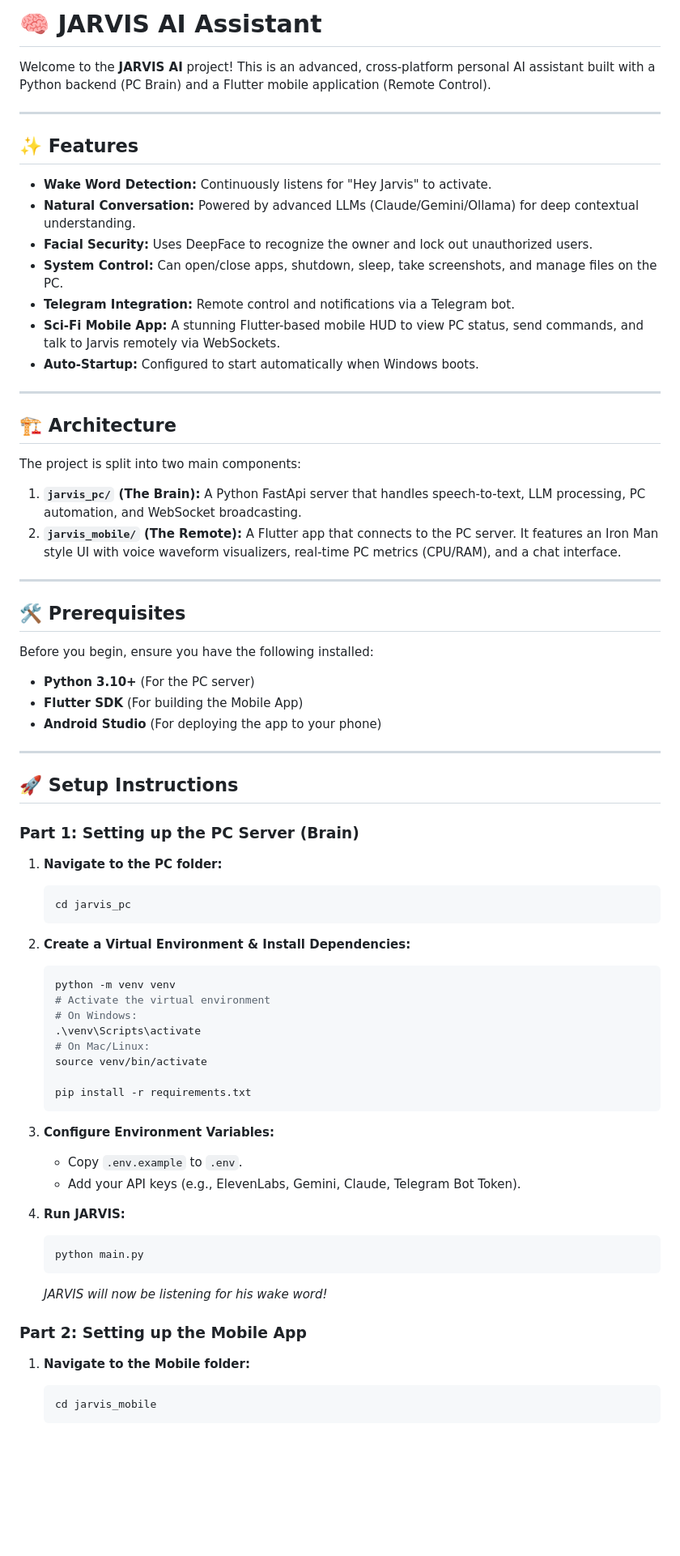
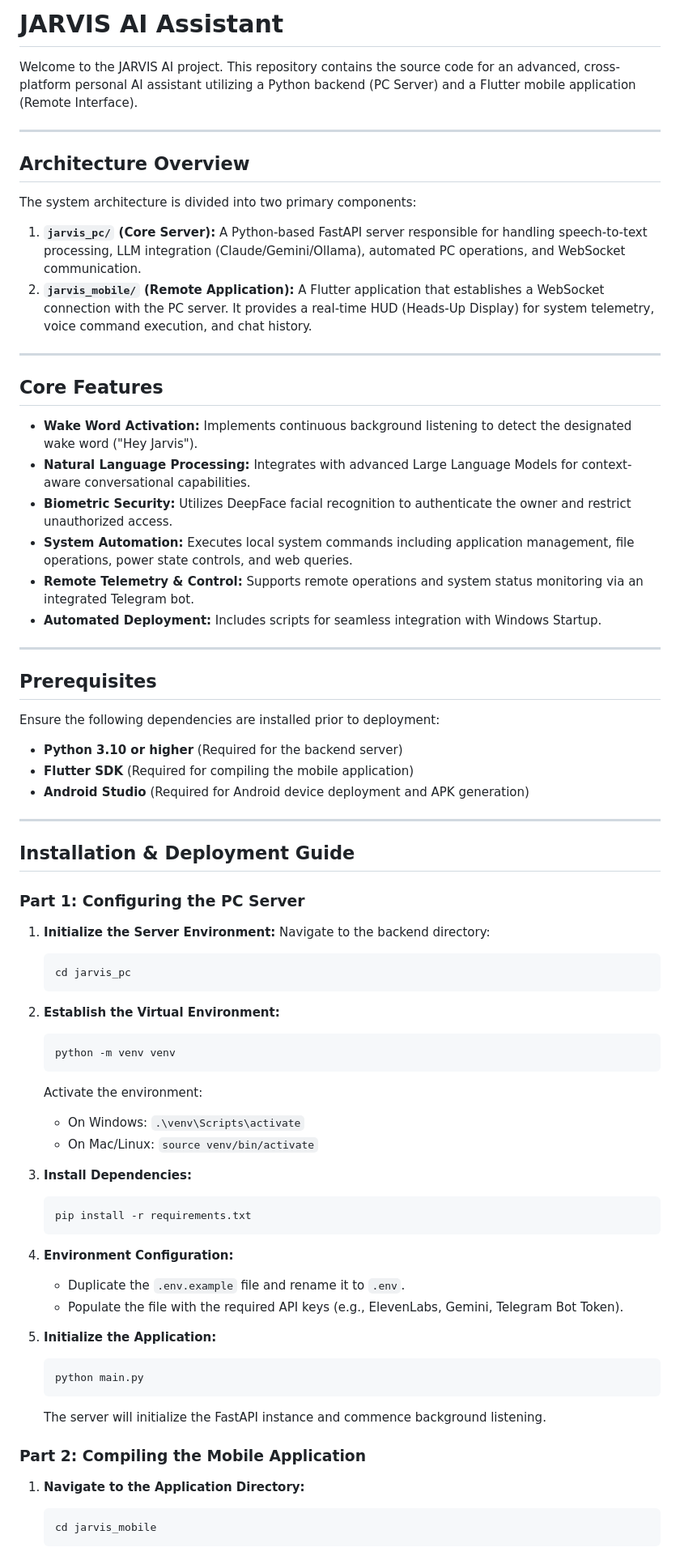
Before and after one commit to Balu5G7/BaluAI, a Markdown page: SETUP_GUIDE.md, the part around one of its changes. Shown at 81% size. GitHub-like rendering; blank space fills up the shorter version.

Commit message:
Refine documentation tone to professional standard

````diff
--- a/SETUP_GUIDE.md
+++ b/SETUP_GUIDE.md
@@ -1,73 +1,74 @@
-# 🧠 JARVIS AI Assistant
+# JARVIS AI Assistant
 
-Welcome to the **JARVIS AI** project! This is an advanced, cross-platform personal AI assistant built with a Python backend (PC Brain) and a Flutter mobile application (Remote Control).
+Welcome to the JARVIS AI project. This repository contains the source code for an advanced, cross-platform personal AI assistant utilizing a Python backend (PC Server) and a Flutter mobile application (Remote Interface).
 
 ---
 
-## ✨ Features
+## Architecture Overview
 
-- **Wake Word Detection:** Continuously listens for "Hey Jarvis" to activate.
-- **Natural Conversation:** Powered by advanced LLMs (Claude/Gemini/Ollama) for deep contextual understanding.
-- **Facial Security:** Uses DeepFace to recognize the owner and lock out unauthorized users.
-- **System Control:** Can open/close apps, shutdown, sleep, take screenshots, and manage files on the PC.
-- **Telegram Integration:** Remote control and notifications via a Telegram bot.
-- **Sci-Fi Mobile App:** A stunning Flutter-based mobile HUD to view PC status, send commands, and talk to Jarvis remotely via WebSockets.
-- **Auto-Startup:** Configured to start automatically when Windows boots.
+The system architecture is divided into two primary components:
+
+1. **`jarvis_pc/` (Core Server):** A Python-based FastAPI server responsible for handling speech-to-text processing, LLM integration (Claude/Gemini/Ollama), automated PC operations, and WebSocket communication.
+2. **`jarvis_mobile/` (Remote Application):** A Flutter application that establishes a WebSocket connection with the PC server. It provides a real-time HUD (Heads-Up Display) for system telemetry, voice command execution, and chat history.
 
 ---
 
-## 🏗️ Architecture
+## Core Features
 
-The project is split into two main components:
-
-1. **`jarvis_pc/` (The Brain):** A Python FastApi server that handles speech-to-text, LLM processing, PC automation, and WebSocket broadcasting.
-2. **`jarvis_mobile/` (The Remote):** A Flutter app that connects to the PC server. It features an Iron Man style UI with voice waveform visualizers, real-time PC metrics (CPU/RAM), and a chat interface.
+- **Wake Word Activation:** Implements continuous background listening to detect the designated wake word ("Hey Jarvis").
+- **Natural Language Processing:** Integrates with advanced Large Language Models for context-aware conversational capabilities.
+- **Biometric Security:** Utilizes DeepFace facial recognition to authenticate the owner and restrict unauthorized access.
+- **System Automation:** Executes local system commands including application management, file operations, power state controls, and web queries.
+- **Remote Telemetry & Control:** Supports remote operations and system status monitoring via an integrated Telegram bot.
+- **Automated Deployment:** Includes scripts for seamless integration with Windows Startup.
 
 ---
 
-## 🛠️ Prerequisites
+## Prerequisites
 
-Before you begin, ensure you have the following installed:
-- **Python 3.10+** (For the PC server)
-- **Flutter SDK** (For building the Mobile App)
-- **Android Studio** (For deploying the app to your phone)
+Ensure the following dependencies are installed prior to deployment:
+- **Python 3.10 or higher** (Required for the backend server)
+- **Flutter SDK** (Required for compiling the mobile application)
+- **Android Studio** (Required for Android device deployment and APK generation)
 
 ---
 
-## 🚀 Setup Instructions
+## Installation & Deployment Guide
 
-### Part 1: Setting up the PC Server (Brain)
+### Part 1: Configuring the PC Server
 
-1. **Navigate to the PC folder:**
+1. **Initialize the Server Environment:**
+   Navigate to the backend directory:
    ```bash
    cd jarvis_pc
    ```
 
-2. **Create a Virtual Environment & Install Dependencies:**
+2. **Establish the Virtual Environment:**
    ```bash
    python -m venv venv
-   # Activate the virtual environment
-   # On Windows:
-   .\venv\Scripts\activate
-   # On Mac/Linux:
-   source venv/bin/activate
+   ```
+   Activate the environment:
+   - On Windows: `.\venv\Scripts\activate`
+   - On Mac/Linux: `source venv/bin/activate`
 
+3. **Install Dependencies:**
+   ```bash
    pip install -r requirements.txt
    ```
 
-3. **Configure Environment Variables:**
-   - Copy `.env.example` to `.env`.
-   - Add your API keys (e.g., ElevenLabs, Gemini, Claude, Telegram Bot Token).
+4. **Environment Configuration:**
+   - Duplicate the `.env.example` file and rename it to `.env`.
+   - Populate the file with the required API keys (e.g., ElevenLabs, Gemini, Telegram Bot Token).
 
-4. **Run JARVIS:**
+5. **Initialize the Application:**
    ```bash
    python main.py
    ```
-   *JARVIS will now be listening for his wake word!*
+   The server will initialize the FastAPI instance and commence background listening.
 
-### Part 2: Setting up the Mobile App
+### Part 2: Compiling the Mobile Application
 
-1. **Navigate to the Mobile folder:**
+1. **Navigate to the Application Directory:**
    ```bash
    cd jarvis_mobile
    ```
````
Also changed, not shown: other parts of SETUP_GUIDE.md (+11 -11 lines).
